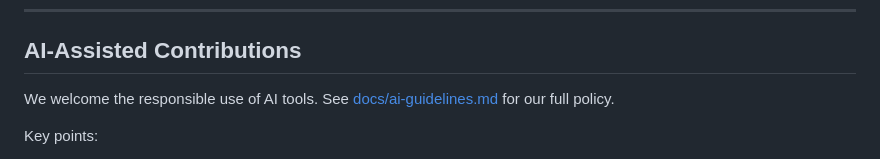
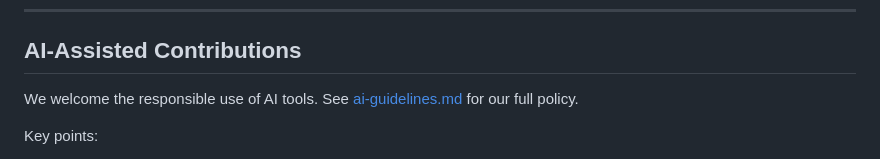
Before and after one commit to melkati/CO2-Gadget, a Markdown page: docs/contributing.md, the part around the change. GitHub-like rendering.

Commit message:
Potential fix for pull request finding
Co-authored-by: Copilot Autofix powered by AI <175728472+Copilot@users.noreply.github.com>

```diff
--- a/docs/contributing.md
+++ b/docs/contributing.md
@@ -98,8 +98,7 @@ RAM: XX.X% (XXXXX bytes) | Flash: XX.X% (XXXXXXX bytes)
 
 ## AI-Assisted Contributions
 
-We welcome the responsible use of AI tools. See [docs/ai-guidelines.md](docs/ai-guidelines.md)
-for our full policy.
+We welcome the responsible use of AI tools. See [ai-guidelines.md](ai-guidelines.md) for our full policy.
 
 Key points:
 - You are responsible for every line of code you submit, regardless of how it was generated
```
